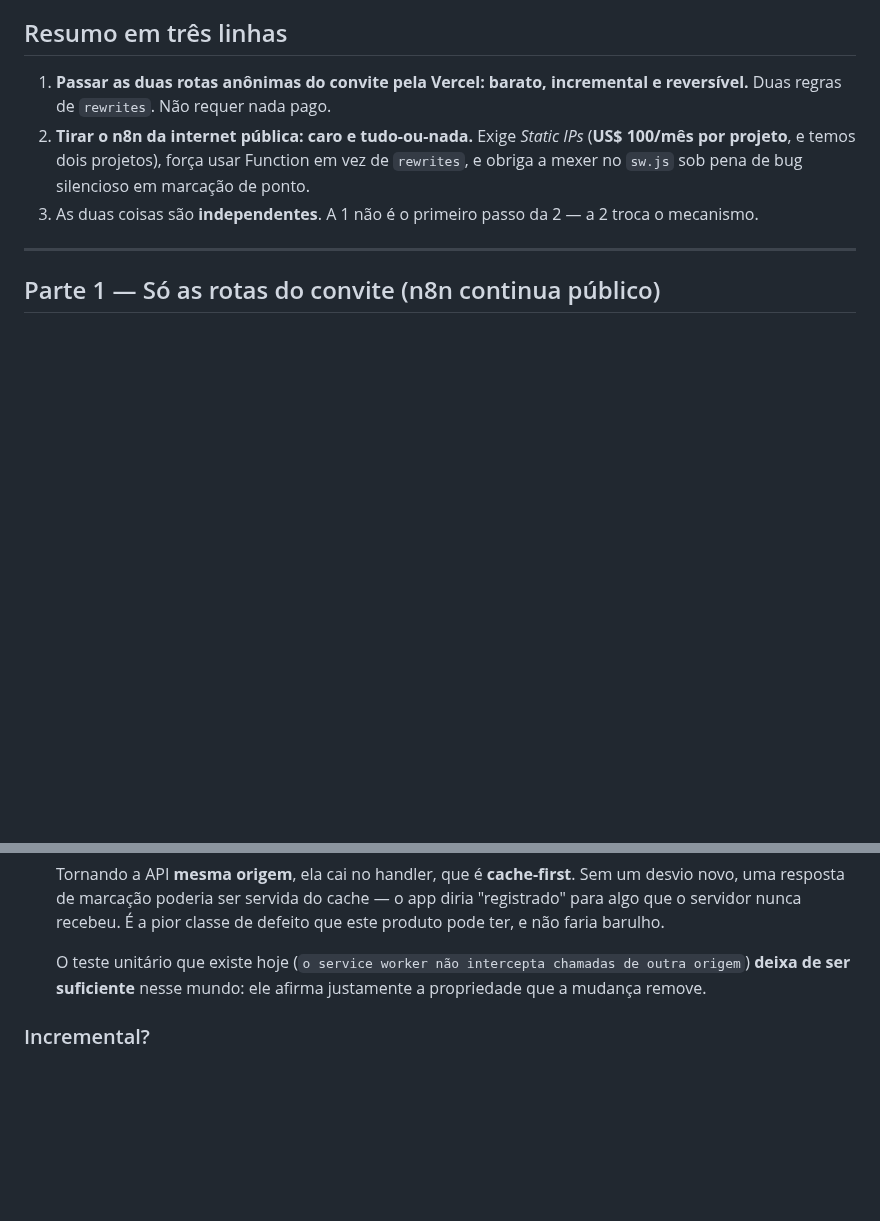
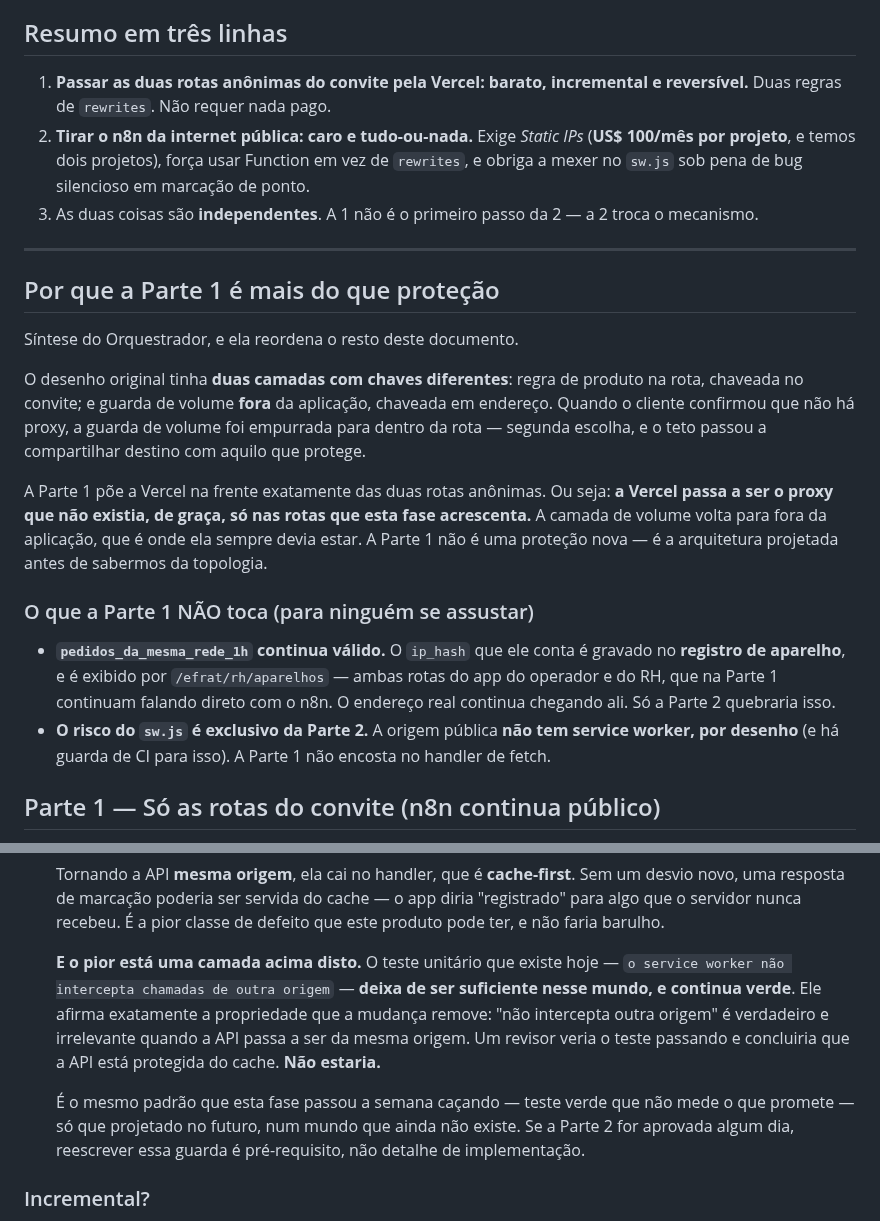
Before and after one commit to BRL4528/control_face_id, a Markdown page: docs/vercel-na-frente-do-n8n.md, 2 parts joined by grey strips. Drawn GitHub-style; blank space fills up the shorter version.

```diff
--- a/docs/vercel-na-frente-do-n8n.md
+++ b/docs/vercel-na-frente-do-n8n.md
@@ -17,6 +17,32 @@ consultada em 21/08/2026, não de memória.
    troca o mecanismo.
 
 ---
+
+## Por que a Parte 1 é mais do que proteção
+
+Síntese do Orquestrador, e ela reordena o resto deste documento.
+
+O desenho original tinha **duas camadas com chaves diferentes**: regra de produto
+na rota, chaveada no convite; e guarda de volume **fora** da aplicação, chaveada em
+endereço. Quando o cliente confirmou que não há proxy, a guarda de volume foi
+empurrada para dentro da rota — segunda escolha, e o teto passou a compartilhar
+destino com aquilo que protege.
+
+A Parte 1 põe a Vercel na frente exatamente das duas rotas anônimas. Ou seja: **a
+Vercel passa a ser o proxy que não existia, de graça, só nas rotas que esta fase
+acrescenta.** A camada de volume volta para fora da aplicação, que é onde ela
+sempre devia estar. A Parte 1 não é uma proteção nova — é a arquitetura projetada
+antes de sabermos da topologia.
+
+### O que a Parte 1 NÃO toca (para ninguém se assustar)
+
+- **`pedidos_da_mesma_rede_1h` continua válido.** O `ip_hash` que ele conta é
+  gravado no **registro de aparelho**, e é exibido por `/efrat/rh/aparelhos` —
+  ambas rotas do app do operador e do RH, que na Parte 1 continuam falando direto
+  com o n8n. O endereço real continua chegando ali. Só a Parte 2 quebraria isso.
+- **O risco do `sw.js` é exclusivo da Parte 2.** A origem pública **não tem
+  service worker, por desenho** (e há guarda de CI para isso). A Parte 1 não
+  encosta no handler de fetch.
 
 ## Parte 1 — Só as rotas do convite (n8n continua público)
 
@@ -105,9 +138,17 @@ Hoje o app fala direto com o n8n (`apiBase` em `js/config.js`). Com o n8n fechad
    o app diria "registrado" para algo que o servidor nunca recebeu. É a pior
    classe de defeito que este produto pode ter, e não faria barulho.
 
-   O teste unitário que existe hoje (`o service worker não intercepta chamadas de
-   outra origem`) **deixa de ser suficiente** nesse mundo: ele afirma justamente a
-   propriedade que a mudança remove.
+   **E o pior está uma camada acima disto.** O teste unitário que existe hoje —
+   `o service worker não intercepta chamadas de outra origem` — **deixa de ser
+   suficiente nesse mundo, e continua verde**. Ele afirma exatamente a propriedade
+   que a mudança remove: "não intercepta outra origem" é verdadeiro e irrelevante
+   quando a API passa a ser da mesma origem. Um revisor veria o teste passando e
+   concluiria que a API está protegida do cache. **Não estaria.**
+
+   É o mesmo padrão que esta fase passou a semana caçando — teste verde que não
+   mede o que promete — só que projetado no futuro, num mundo que ainda não
+   existe. Se a Parte 2 for aprovada algum dia, reescrever essa guarda é
+   pré-requisito, não detalhe de implementação.
 
 ### Incremental?
 
```
Also changed, not shown: other parts of docs/vercel-na-frente-do-n8n.md (+59 -23 lines).
